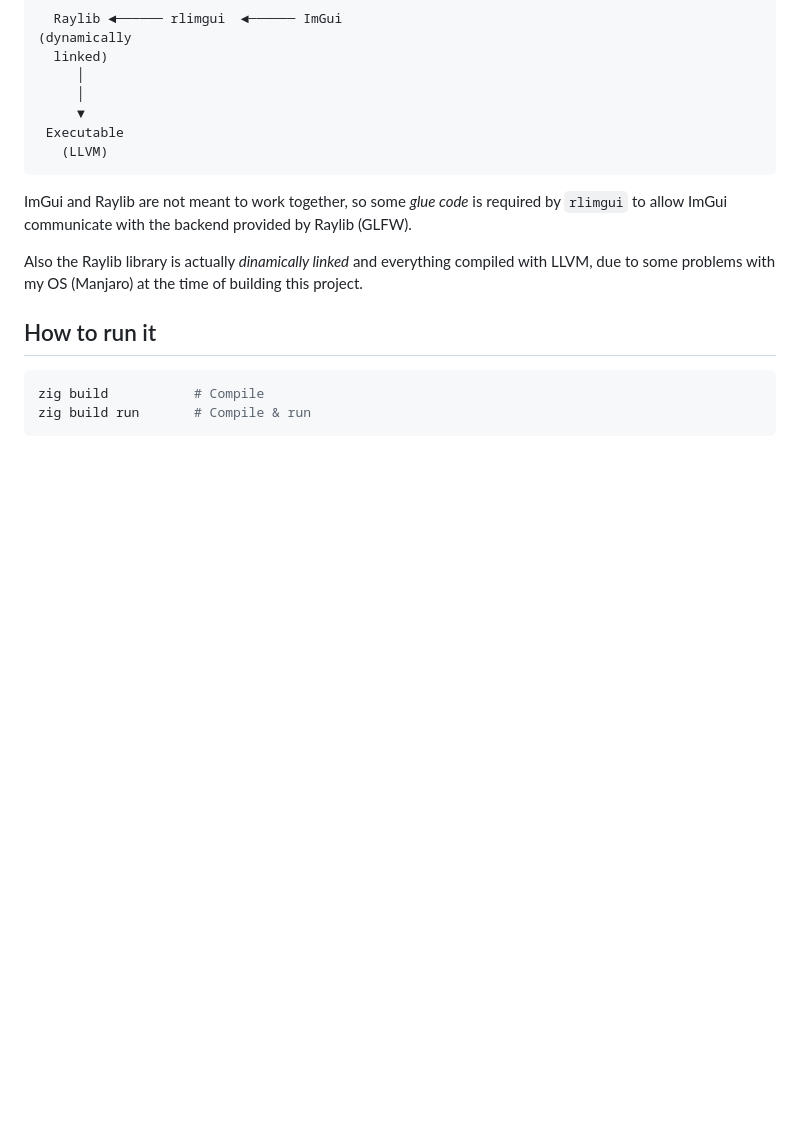
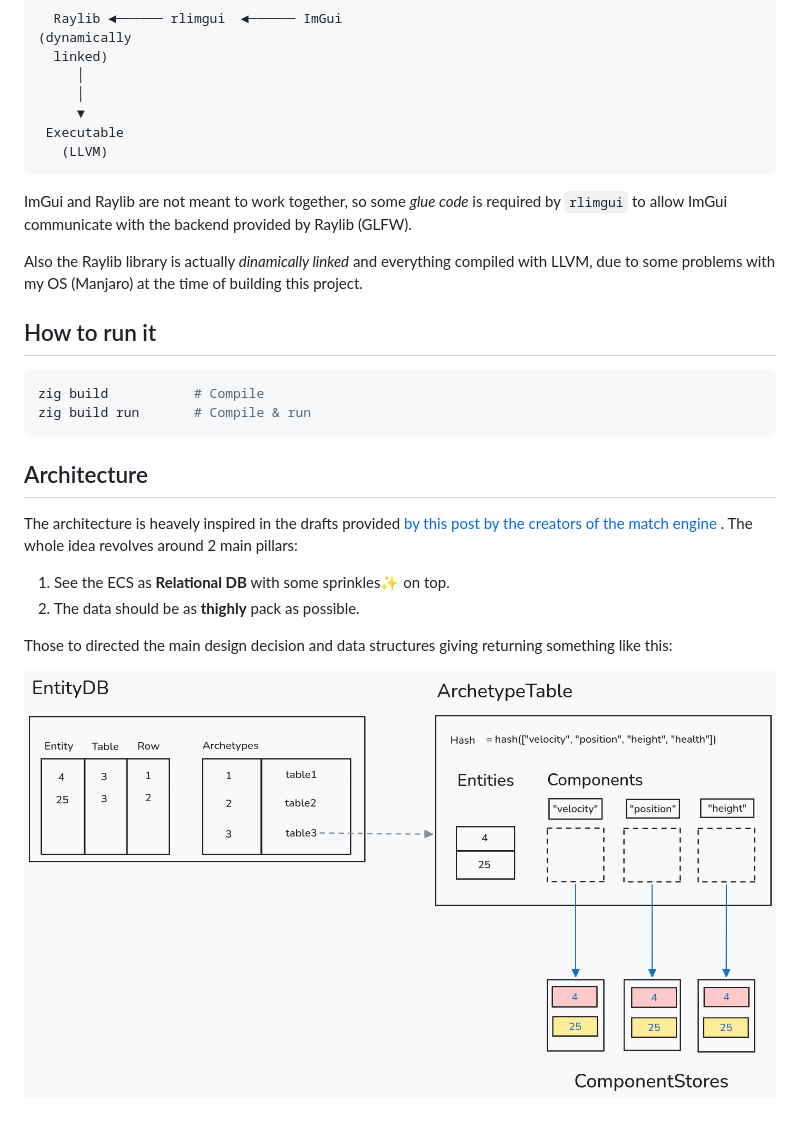
Before and after one commit to DanielRasho/DelinquentCupid, a Markdown page: README.md, the part around the change. Rendered like a GitHub page; pictures changed too: docs/architecture1.png (added); blank space fills up the shorter version.

Commit message:
docs: update README

````diff
--- a/README.md
+++ b/README.md
@@ -32,3 +32,14 @@ Also the Raylib library is actually *dinamically linked* and everything compiled
 zig build           # Compile
 zig build run       # Compile & run
 ```
+
+## Architecture
+
+The architecture is heavely inspired in the drafts provided [by this post by the creators of the match engine ](https://devlog.hexops.org/2022/lets-build-ecs-part-1/). The whole idea revolves around 2 main pillars:
+
+1. See the ECS as **Relational DB** with some sprinkles✨ on top.
+2. The data should be as **thighly** pack as possible.
+
+Those to directed the main design decision and data structures giving returning something like this:
+
+![](./docs/architecture1.png)
````
